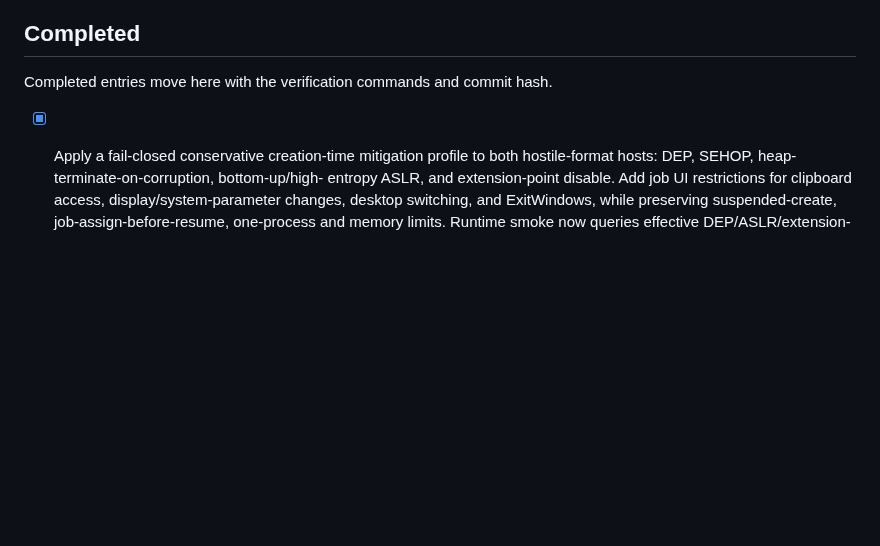
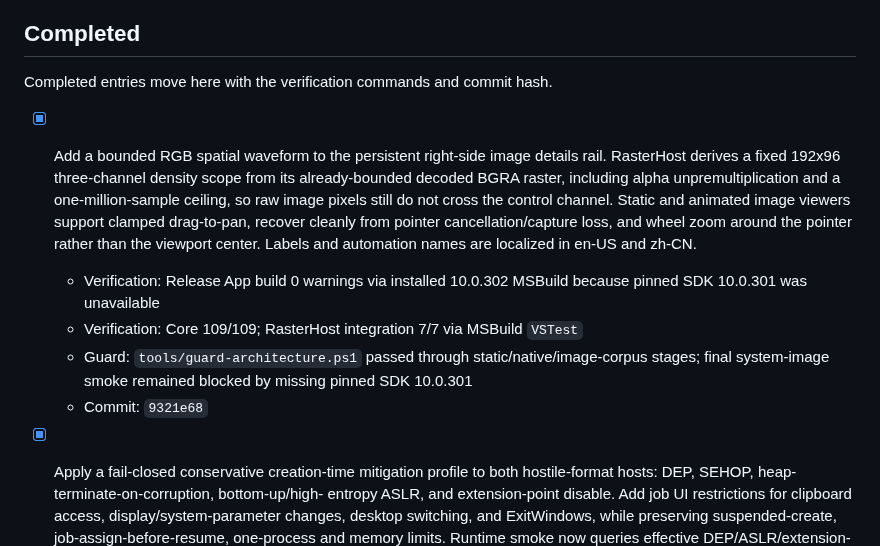
Before and after one commit to SherlockChiang/QuickLook.Next, a Markdown page: docs/implementation-todo.md, the part around the change. GitHub-like rendering; blank space fills up the shorter version.

Commit message:
docs: record image waveform interactions

```diff
--- a/docs/implementation-todo.md
+++ b/docs/implementation-todo.md
@@ -40,6 +40,19 @@ and commit so changes remain independently reviewable and revertible.
 ## Completed
 
 Completed entries move here with the verification commands and commit hash.
+
+- [x] Add a bounded RGB spatial waveform to the persistent right-side image
+  details rail. RasterHost derives a fixed 192x96 three-channel density scope
+  from its already-bounded decoded BGRA raster, including alpha unpremultiplication
+  and a one-million-sample ceiling, so raw image pixels still do not cross the
+  control channel. Static and animated image viewers support clamped drag-to-pan,
+  recover cleanly from pointer cancellation/capture loss, and wheel zoom around
+  the pointer rather than the viewport center. Labels and automation names are
+  localized in en-US and zh-CN.
+  - Verification: Release App build 0 warnings via installed 10.0.302 MSBuild because pinned SDK 10.0.301 was unavailable
+  - Verification: Core 109/109; RasterHost integration 7/7 via MSBuild `VSTest`
+  - Guard: `tools/guard-architecture.ps1` passed through static/native/image-corpus stages; final system-image smoke remained blocked by missing pinned SDK 10.0.301
+  - Commit: `9321e68`
 
 - [x] Apply a fail-closed conservative creation-time mitigation profile to both
   hostile-format hosts: DEP, SEHOP, heap-terminate-on-corruption, bottom-up/high-
```
